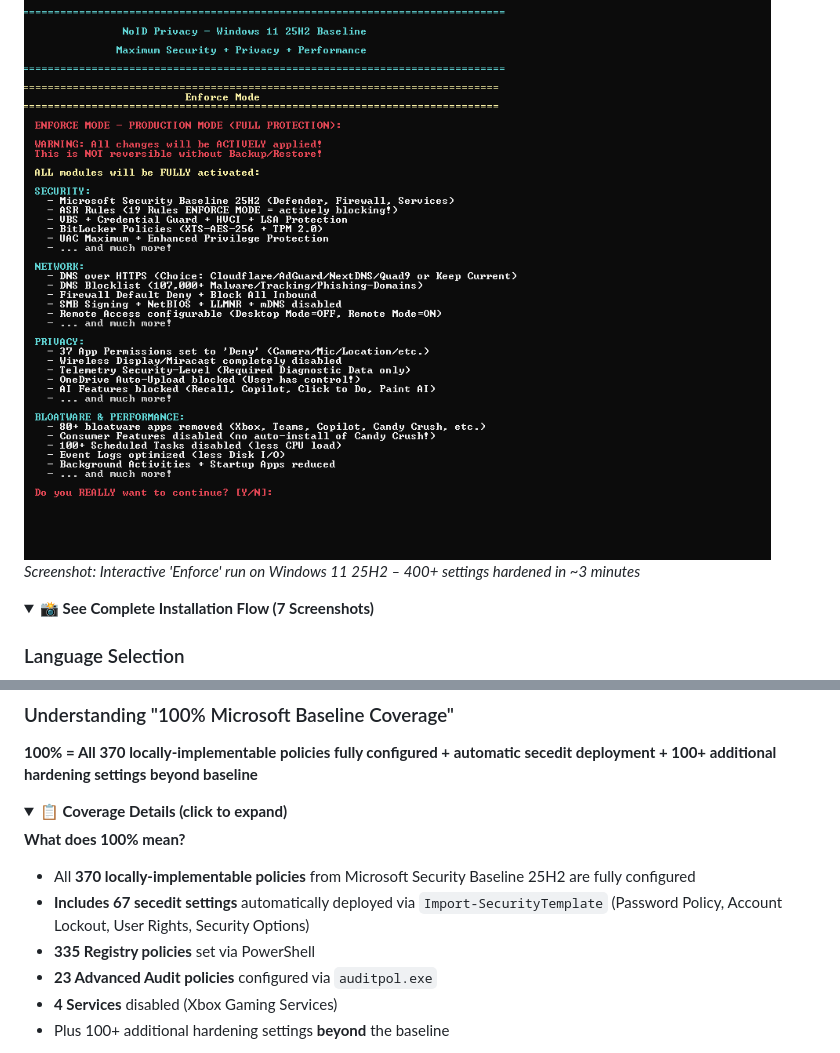
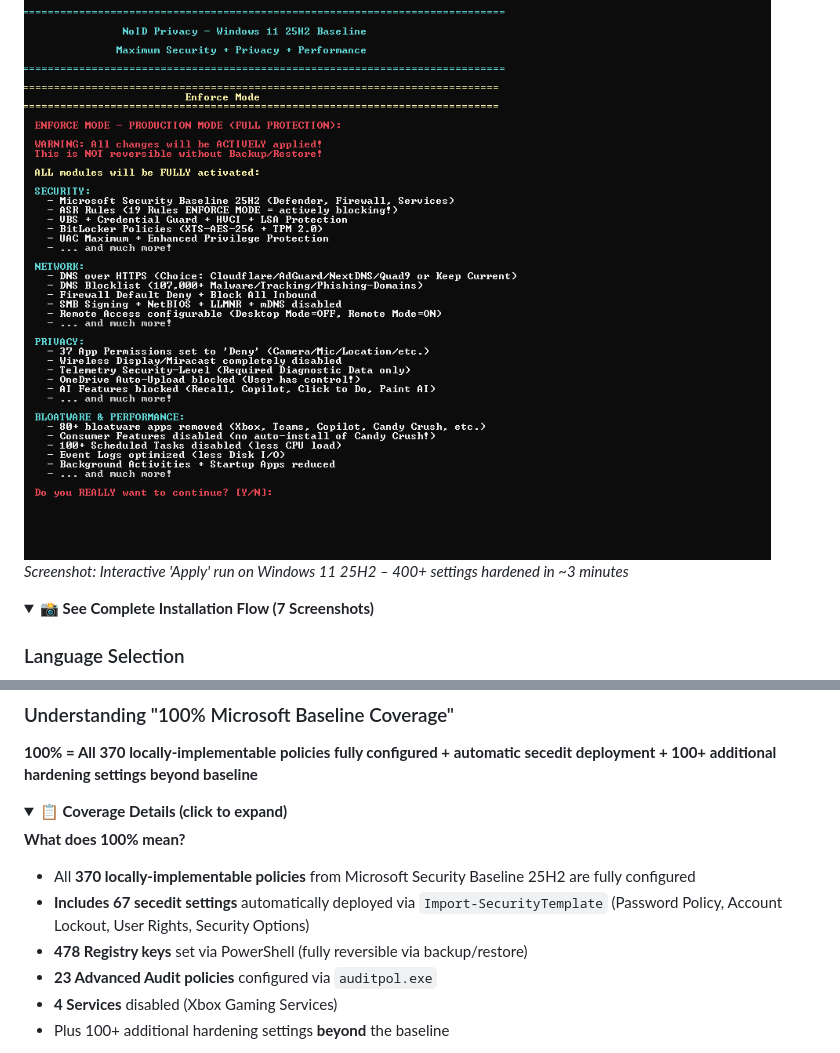
Before and after one commit to NexusOne23/noid-privacy, a Markdown page: README.md, 2 parts joined by grey strips. Rendered like a GitHub page; folded sections open.

```diff
--- a/README.md
+++ b/README.md
@@ -53,7 +53,7 @@
 ---
 
 ![NoID Privacy - Enforce Mode](docs/screenshots/enforce-mode.png)
-*Screenshot: Interactive 'Enforce' run on Windows 11 25H2 – 400+ settings hardened in ~3 minutes*
+*Screenshot: Interactive 'Apply' run on Windows 11 25H2 – 400+ settings hardened in ~3 minutes*
 
 <details>
 <summary><b>📸 See Complete Installation Flow (7 Screenshots)</b></summary>
@@ -481,7 +481,7 @@ The project uses a modular architecture with **13 specialized modules**: Core, A
 **What does 100% mean?**
 - All **370 locally-implementable policies** from Microsoft Security Baseline 25H2 are fully configured
 - **Includes 67 secedit settings** automatically deployed via `Import-SecurityTemplate` (Password Policy, Account Lockout, User Rights, Security Options)
-- **335 Registry policies** set via PowerShell
+- **478 Registry keys** set via PowerShell (fully reversible via backup/restore)
 - **23 Advanced Audit policies** configured via `auditpol.exe`
 - **4 Services** disabled (Xbox Gaming Services)
 - Plus 100+ additional hardening settings **beyond** the baseline
```
Also changed, not shown: other parts of README.md (+7 -6 lines), CHANGELOG.md (+3 -3 lines), SECURITY_MAPPING.md (+3 -1 lines).
